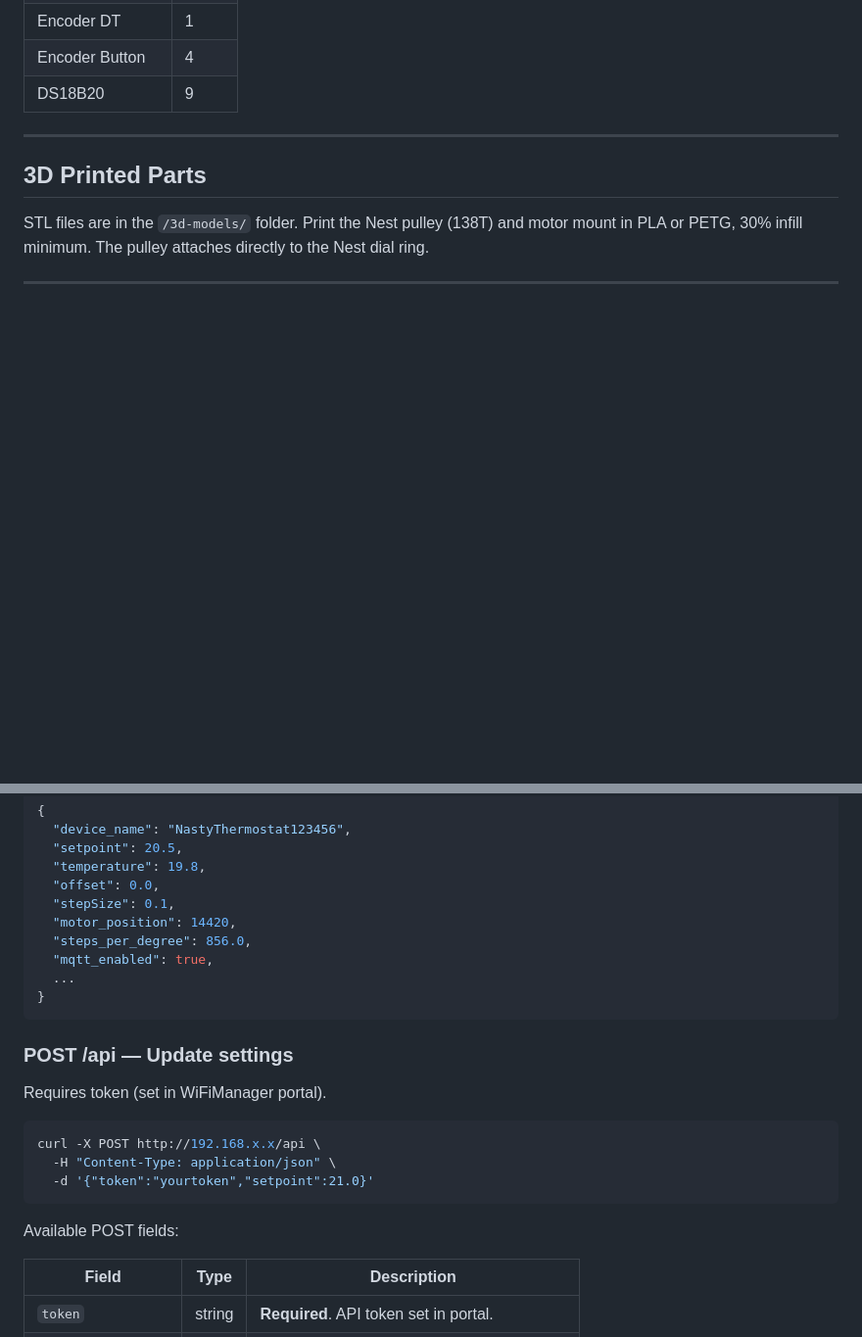
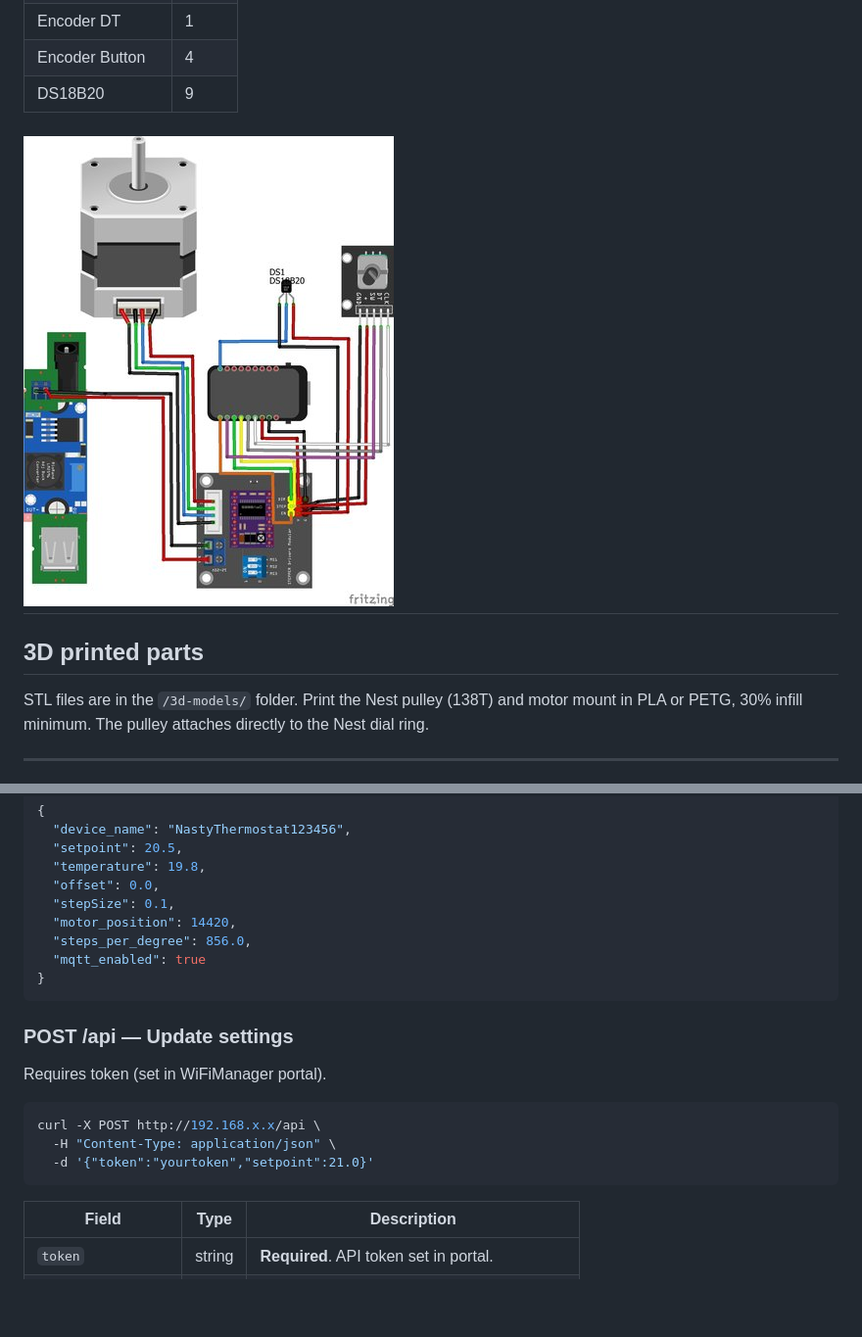
Before and after one commit to nastythermostat/NastyThermostat, a Markdown page: README.md, 2 parts joined by grey strips. Shown at 98% size. Drawn GitHub-style; blank space fills up the shorter version.

````diff
--- a/README.md
+++ b/README.md
@@ -81,10 +104,11 @@ The ESP32-C6 reads a DS18B20 temperature sensor and receives setpoints via rotar
 | Encoder DT | 1 |
 | Encoder Button | 4 |
 | DS18B20 | 9 |
-
+![Wiring diagram](img/wiring.jpg)
 ---
 
-## 3D Printed Parts
+
+## 3D printed parts
 
 STL files are in the `/3d-models/` folder. Print the Nest pulley (138T) and motor mount in PLA or PETG, 30% infill minimum. The pulley attaches directly to the Nest dial ring.
 
@@ -193,8 +216,7 @@ Response:
   "stepSize": 0.1,
   "motor_position": 14420,
   "steps_per_degree": 856.0,
-  "mqtt_enabled": true,
-  ...
+  "mqtt_enabled": true
 }
 ```
 
@@ -207,8 +229,6 @@ curl -X POST http://192.168.x.x/api \
   -H "Content-Type: application/json" \
   -d '{"token":"yourtoken","setpoint":21.0}'
 ```
-
-Available POST fields:
 
 | Field | Type | Description |
 |---|---|---|
````
Also changed, not shown: other parts of README.md (+36 -14 lines).
